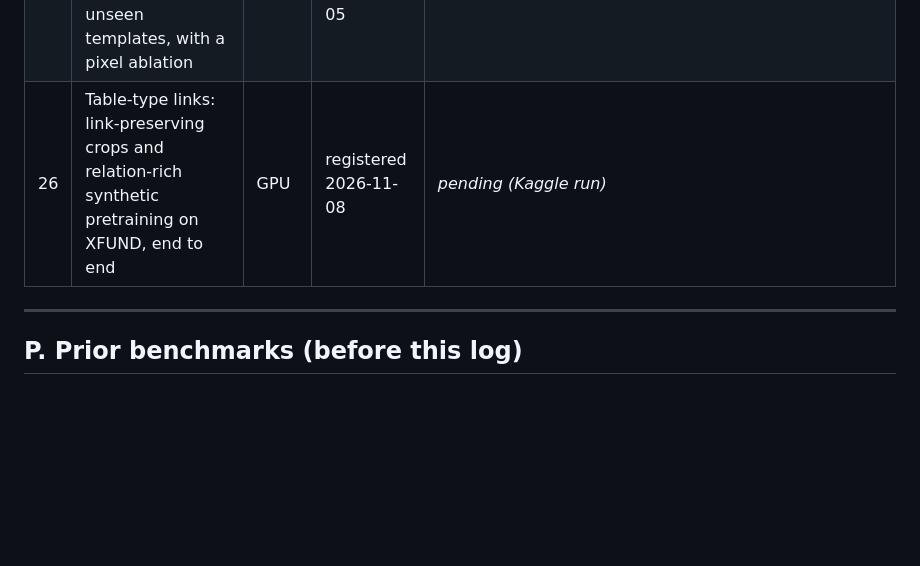
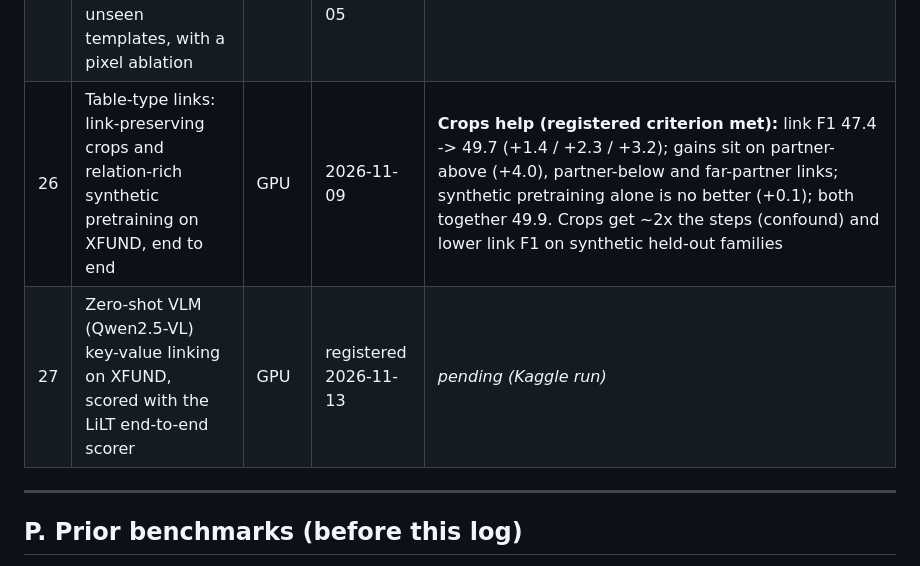
Before and after one commit to ABasakEE/KeyValue-Extraction, a Markdown page: STUDIES.md, the part around one of its changes. Rendered like a GitHub page; blank space fills up the shorter version.

```diff
--- a/STUDIES.md
+++ b/STUDIES.md
@@ -43,7 +43,8 @@ Conventions:
 | 23 | Decode-time levers for gold-entity linking: threshold, one-to-one, type prior, nearness limit | CPU | 2026-11-01 | **Decode levers matter, modestly (registered criterion met):** the variant chosen on the selection split (threshold 0.4, hard type mask, one-to-one) gains +2.4 link F1 on the 250 forms (+1.9 / +2.2 / +3.2), mostly a precision gain (60.3 -> 67.7); it forbids every question->question link (recall 34 -> 0) and does not recover the downward links (recall 50 -> 46). **Correction (same day, see addendum): the gain comes mainly from forbidding type-violating pairs that touch gold `other` entities, which the end-to-end pipeline never creates; forbidding question->question alone costs 2.6 points. End-to-end emulation: forbidding `header` sources +1.9 (structure mode), question->answer only +8.2 (key-value mode, gold without question->question)** |
 | 24 | Multilingual text stream for joint XFUND linking: LiLT-InfoXLM vs LiLT-en, end to end | GPU | registered 2026-11-06 | *pending (Kaggle run)* |
 | 25 | Schema-guided, grounded VLM extraction (LMDX-style) on VRDU unseen templates, with a pixel ablation | GPU | registered 2026-11-05 | *pending (Kaggle run)* |
-| 26 | Table-type links: link-preserving crops and relation-rich synthetic pretraining on XFUND, end to end | GPU | registered 2026-11-08 | *pending (Kaggle run)* |
+| 26 | Table-type links: link-preserving crops and relation-rich synthetic pretraining on XFUND, end to end | GPU | 2026-11-09 | **Crops help (registered criterion met):** link F1 47.4 -> 49.7 (+1.4 / +2.3 / +3.2); gains sit on partner-above (+4.0), partner-below and far-partner links; synthetic pretraining alone is no better (+0.1); both together 49.9. Crops get ~2x the steps (confound) and lower link F1 on synthetic held-out families |
+| 27 | Zero-shot VLM (Qwen2.5-VL) key-value linking on XFUND, scored with the LiLT end-to-end scorer | GPU | registered 2026-11-13 | *pending (Kaggle run)* |
 
 ---
 
```
Also changed, not shown: other parts of STUDIES.md (+24 -0 lines).
